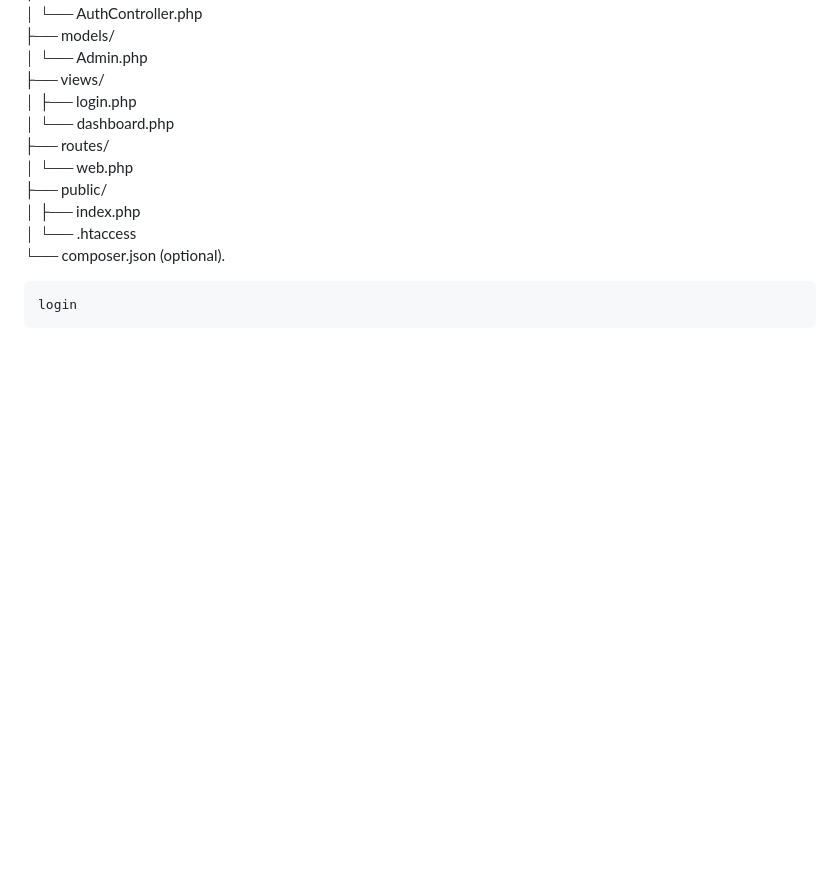
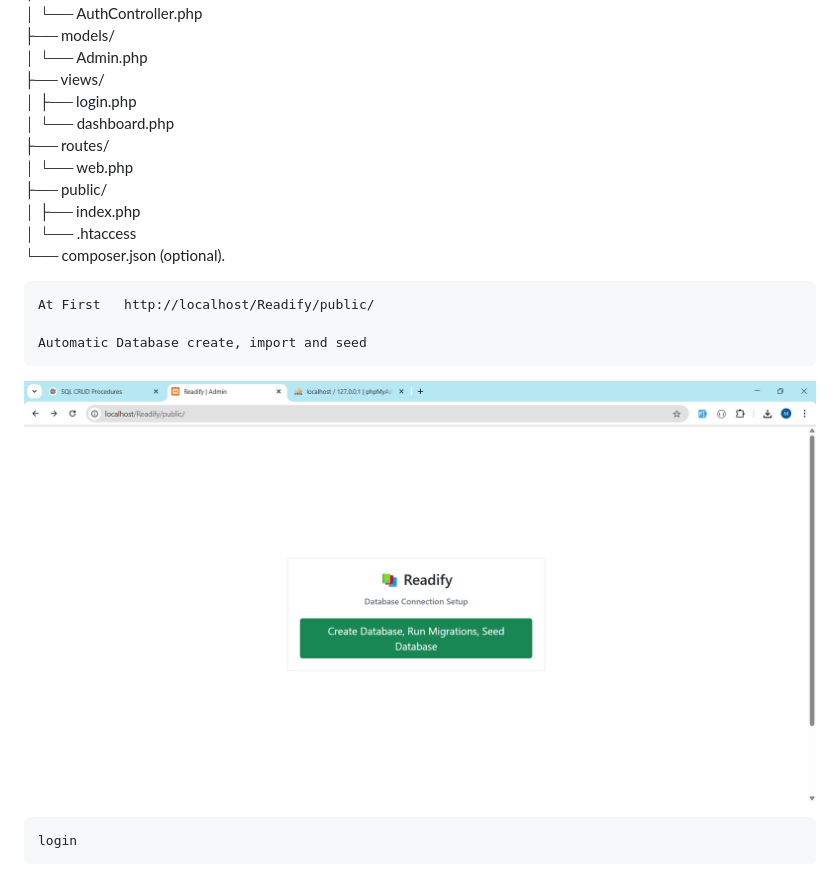
Before and after one commit to sharifWebDev/Readify, a Markdown page: README.md, the part around the change. GitHub-like rendering; pictures changed too: image-5.png (added); blank space fills up the shorter version.

Commit message:
fix first page issue

`````diff
--- a/README.md
+++ b/README.md
@@ -89,7 +89,12 @@ Readify/
 └── composer.json (optional).
 
 
+```
+At First   http://localhost/Readify/public/
 
+Automatic Database create, import and seed
+```
+![alt text](image-5.png)
 
 
 ````
`````
Also changed, not shown: 7 other files.
